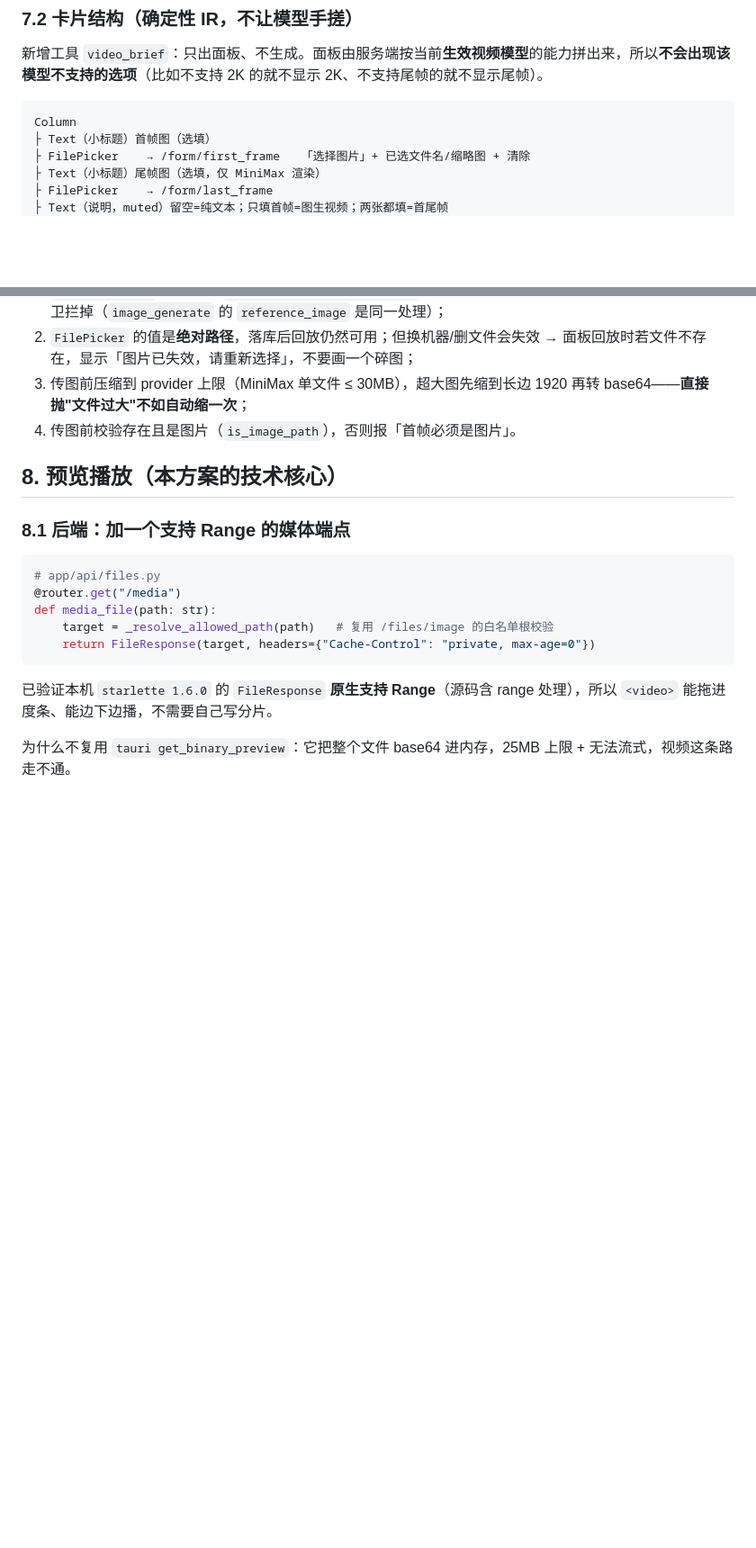
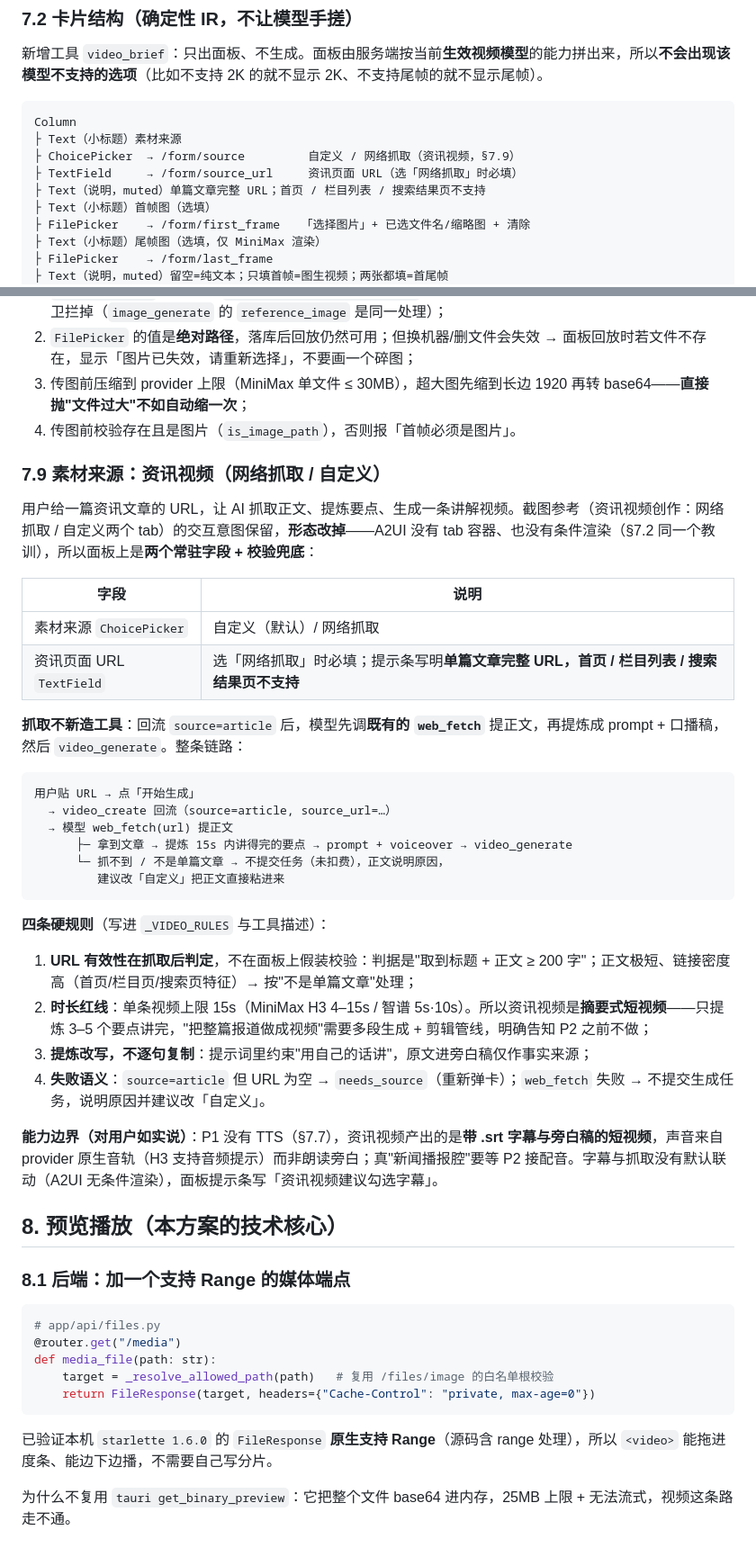
Before and after one commit to mrtanweijie/ai-divine-desktop, a Markdown page: docs/design/035-video-model-generation-20261103.md, 2 parts joined by grey strips. Shown at 90% size. Rendered like a GitHub page; blank space fills up the shorter version.

Commit message:
docs(video): 035 补充资讯视频素材来源设计（网络抓取/自定义）

````diff
--- a/docs/design/035-video-model-generation-20261103.md
+++ b/docs/design/035-video-model-generation-20261103.md
@@ -235,6 +237,10 @@ video_generate(prompt, ...)                 ← 工具调用只做两件事：
 
 ```
 Column
+├ Text（小标题）素材来源
+├ ChoicePicker  → /form/source         自定义 / 网络抓取（资讯视频，§7.9）
+├ TextField     → /form/source_url     资讯页面 URL（选「网络抓取」时必填）
+├ Text（说明，muted）单篇文章完整 URL；首页 / 栏目列表 / 搜索结果页不支持
 ├ Text（小标题）首帧图（选填）
 ├ FilePicker    → /form/first_frame   「选择图片」+ 已选文件名/缩略图 + 清除
 ├ Text（小标题）尾帧图（选填，仅 MiniMax 渲染）
@@ -363,6 +369,35 @@ Column
 2. `FilePicker` 的值是**绝对路径**，落库后回放仍然可用；但换机器/删文件会失效 → 面板回放时若文件不存在，显示「图片已失效，请重新选择」，不要画一个碎图；
 3. 传图前压缩到 provider 上限（MiniMax 单文件 ≤ 30MB），超大图先缩到长边 1920 再转 base64——**直接抛"文件过大"不如自动缩一次**；
 4. 传图前校验存在且是图片（`is_image_path`），否则报「首帧必须是图片」。
+
+### 7.9 素材来源：资讯视频（网络抓取 / 自定义）
+
+用户给一篇资讯文章的 URL，让 AI 抓取正文、提炼要点、生成一条讲解视频。截图参考（资讯视频创作：网络抓取 / 自定义两个 tab）的交互意图保留，**形态改掉**——A2UI 没有 tab 容器、也没有条件渲染（§7.2 同一个教训），所以面板上是**两个常驻字段 + 校验兜底**：
+
+| 字段 | 说明 |
+| --- | --- |
+| 素材来源 `ChoicePicker` | 自定义（默认）/ 网络抓取 |
+| 资讯页面 URL `TextField` | 选「网络抓取」时必填；提示条写明**单篇文章完整 URL，首页 / 栏目列表 / 搜索结果页不支持** |
+
+**抓取不新造工具**：回流 `source=article` 后，模型先调**既有的 `web_fetch`** 提正文，再提炼成 prompt + 口播稿，然后 `video_generate`。整条链路：
+
+```
+用户贴 URL → 点「开始生成」
+  → video_create 回流（source=article, source_url=…）
+  → 模型 web_fetch(url) 提正文
+      ├─ 拿到文章 → 提炼 15s 内讲得完的要点 → prompt + voiceover → video_generate
+      └─ 抓不到 / 不是单篇文章 → 不提交任务（未扣费），正文说明原因，
+         建议改「自定义」把正文直接粘进来
+```
+
+**四条硬规则**（写进 `_VIDEO_RULES` 与工具描述）：
+
+1. **URL 有效性在抓取后判定**，不在面板上假装校验：判据是"取到标题 + 正文 ≥ 200 字"；正文极短、链接密度高（首页/栏目页/搜索页特征）→ 按"不是单篇文章"处理；
+2. **时长红线**：单条视频上限 15s（MiniMax H3 4–15s / 智谱 5s·10s）。所以资讯视频是**摘要式短视频**——只提炼 3–5 个要点讲完，"把整篇报道做成视频"需要多段生成 + 剪辑管线，明确告知 P2 之前不做；
+3. **提炼改写，不逐句复制**：提示词里约束"用自己的话讲"，原文进旁白稿仅作事实来源；
+4. **失败语义**：`source=article` 但 URL 为空 → `needs_source`（重新弹卡）；`web_fetch` 失败 → 不提交生成任务，说明原因并建议改「自定义」。
+
+**能力边界（对用户如实说）**：P1 没有 TTS（§7.7），资讯视频产出的是**带 .srt 字幕与旁白稿的短视频**，声音来自 provider 原生音轨（H3 支持音频提示）而非朗读旁白；真"新闻播报腔"要等 P2 接配音。字幕与抓取没有默认联动（A2UI 无条件渲染），面板提示条写「资讯视频建议勾选字幕」。
 
 ## 8. 预览播放（本方案的技术核心）
 
````
Also changed, not shown: other parts of docs/design/035-video-model-generation-20261103.md (+5 -1 lines).
